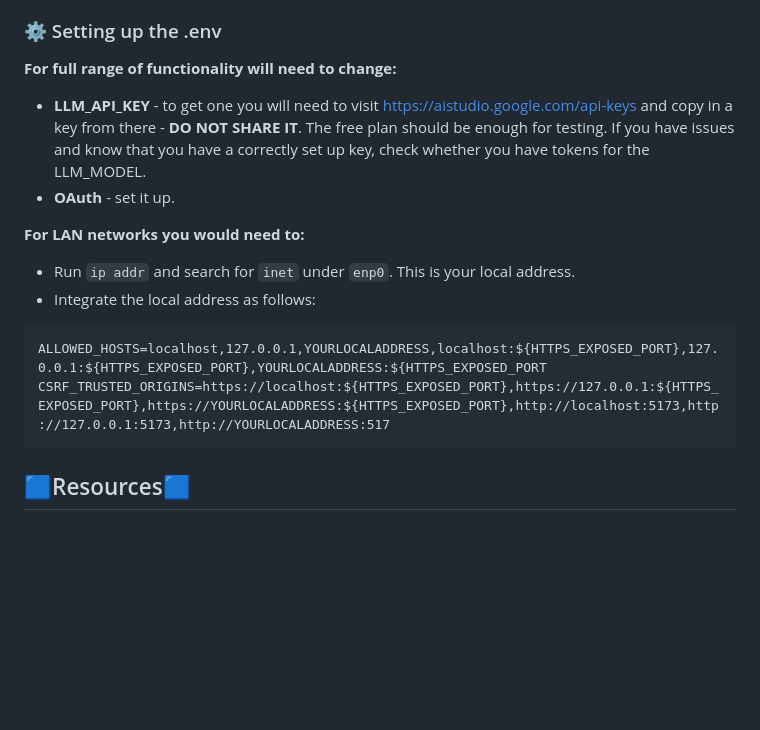
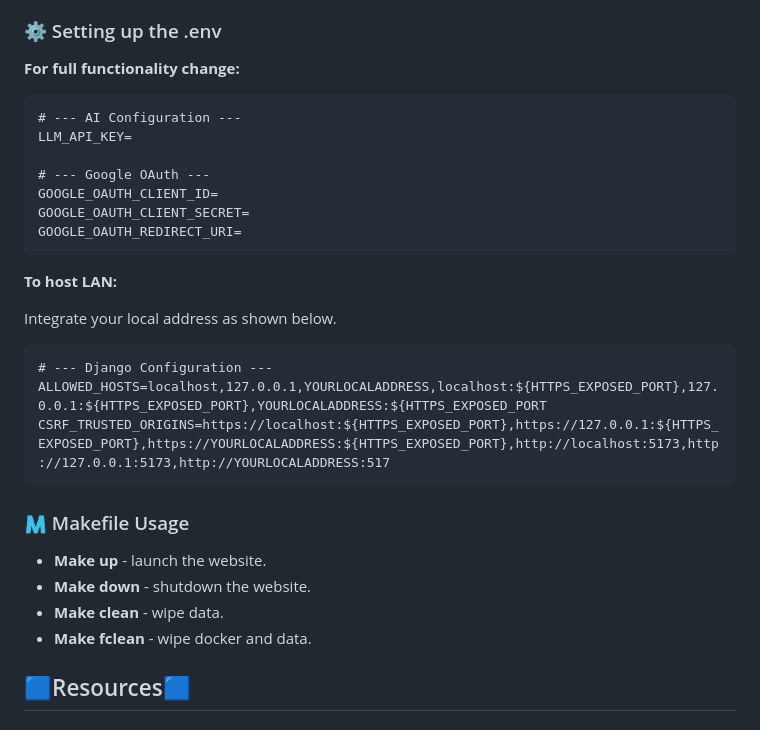
Before and after one commit to Jzackiewicz/42_ft_transcendence, a Markdown page: README.md, the part around one of its changes. Drawn GitHub-style; blank space fills up the shorter version.

````diff
--- a/README.md
+++ b/README.md
@@ -107,20 +64,33 @@ sudo apt install git make docker.io docker-compose python3 python3-venv python3-
 
 ### ⚙️ Setting up the .env
 
-**For full range of functionality will need to change:**
-
-- **LLM_API_KEY** - to get one you will need to visit <https://aistudio.google.com/api-keys> and copy in a key from there - **DO NOT SHARE IT**. The free plan should be enough for testing. If you have issues and know that you have a correctly set up key, check whether you have tokens for the LLM_MODEL.
-- **OAuth** - set it up.
-
-**For LAN networks you would need to:**
-
-- Run `ip addr` and search for `inet` under `enp0`. This is your local address.
-- Integrate the local address as follows:
+**For full functionality change:**
 
 ```
+# --- AI Configuration ---
+LLM_API_KEY=
+
+# --- Google OAuth ---
+GOOGLE_OAUTH_CLIENT_ID=
+GOOGLE_OAUTH_CLIENT_SECRET=
+GOOGLE_OAUTH_REDIRECT_URI=
+```
+
+**To host LAN:**
+
+Integrate your local address as shown below.
+
+```
+# --- Django Configuration ---
 ALLOWED_HOSTS=localhost,127.0.0.1,YOURLOCALADDRESS,localhost:${HTTPS_EXPOSED_PORT},127.0.0.1:${HTTPS_EXPOSED_PORT},YOURLOCALADDRESS:${HTTPS_EXPOSED_PORT
 CSRF_TRUSTED_ORIGINS=https://localhost:${HTTPS_EXPOSED_PORT},https://127.0.0.1:${HTTPS_EXPOSED_PORT},https://YOURLOCALADDRESS:${HTTPS_EXPOSED_PORT},http://localhost:5173,http://127.0.0.1:5173,http://YOURLOCALADDRESS:517
 ```
+
+### 🇲 Makefile Usage
+- **Make up** - launch the website.
+- **Make down** - shutdown the website.
+- **Make clean**  - wipe data.
+- **Make fclean** - wipe docker and data.
 
 ## 🟦Resources🟦
 
````
Also changed, not shown: other parts of README.md (+13 -56 lines).
